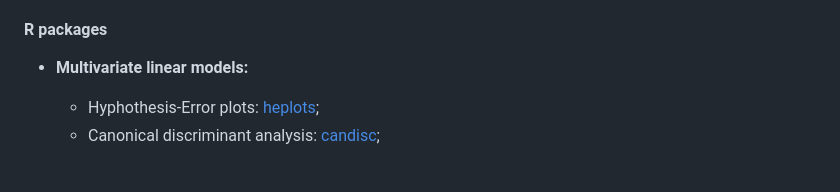
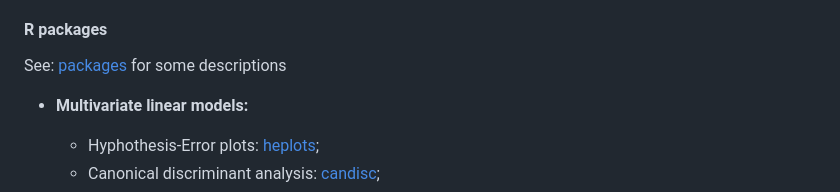
Before and after one commit to friendly/friendly, a Markdown page: README.md, the part around the change. GitHub-like rendering; blank space fills up the shorter version.

Commit message:
add link to packages.md

```diff
--- a/README.md
+++ b/README.md
@@ -54,6 +54,7 @@ I'm a developer of data visualization methods, mainly in R, and an historian of
   + [History of Data Visualization](https://friendly.github.io/HistDataVis/)
 
 #### R packages
+See: [packages](packages.md) for some descriptions
 
 - **Multivariate linear models:**
   + Hyphothesis-Error plots: [heplots](https://github.com/friendly/heplots);
```
